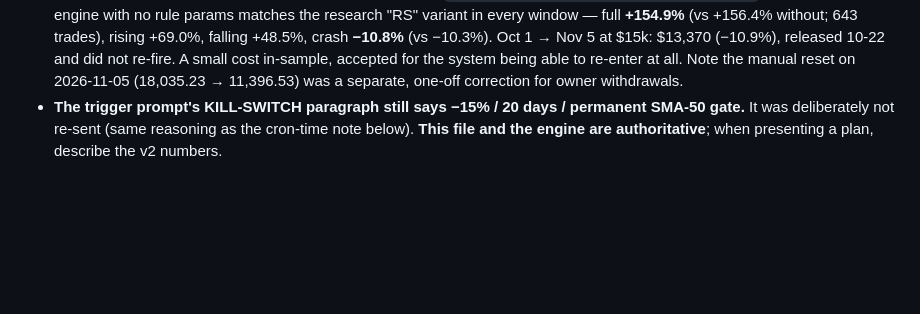
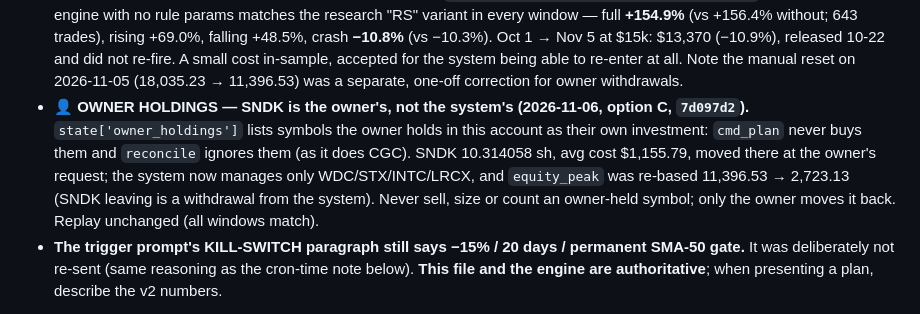
Before and after one commit to Maroju100/swing-screener-, a Markdown page: CLAUDE.md, the part around the change. GitHub-like rendering; blank space fills up the shorter version.

Commit message:
CLAUDE.md: document owner_holdings (SNDK)
Co-Authored-By: Claude Opus 5.5 <noreply@anthropic.com>
Claude-Session: https://claude.ai/code/session_0192gfhi89aFvxnV4fU9ZN9S

```diff
--- a/CLAUDE.md
+++ b/CLAUDE.md
@@ -154,6 +154,13 @@ v2 = the v1 rules below, unchanged, **plus** two of the "top 5" candidates:
   re-fire. A small cost in-sample, accepted for the system being able to re-enter at all.
   Note the manual reset on 2026-11-05 (18,035.23 → 11,396.53) was a separate, one-off
   correction for owner withdrawals.
+- 👤 **OWNER HOLDINGS — SNDK is the owner's, not the system's (2026-11-06, option C, `7d097d2`).**
+  `state['owner_holdings']` lists symbols the owner holds in this account as their own
+  investment: `cmd_plan` never buys them and `reconcile` ignores them (as it does CGC).
+  SNDK 10.314058 sh, avg cost $1,155.79, moved there at the owner's request; the system
+  now manages only WDC/STX/INTC/LRCX, and `equity_peak` was re-based 11,396.53 → 2,723.13
+  (SNDK leaving is a withdrawal from the system). Never sell, size or count an
+  owner-held symbol; only the owner moves it back. Replay unchanged (all windows match).
 - **The trigger prompt's KILL-SWITCH paragraph still says −15% / 20 days /
   permanent SMA-50 gate.** It was deliberately not re-sent (same reasoning as
   the cron-time note below). **This file and the engine are authoritative**;
```
